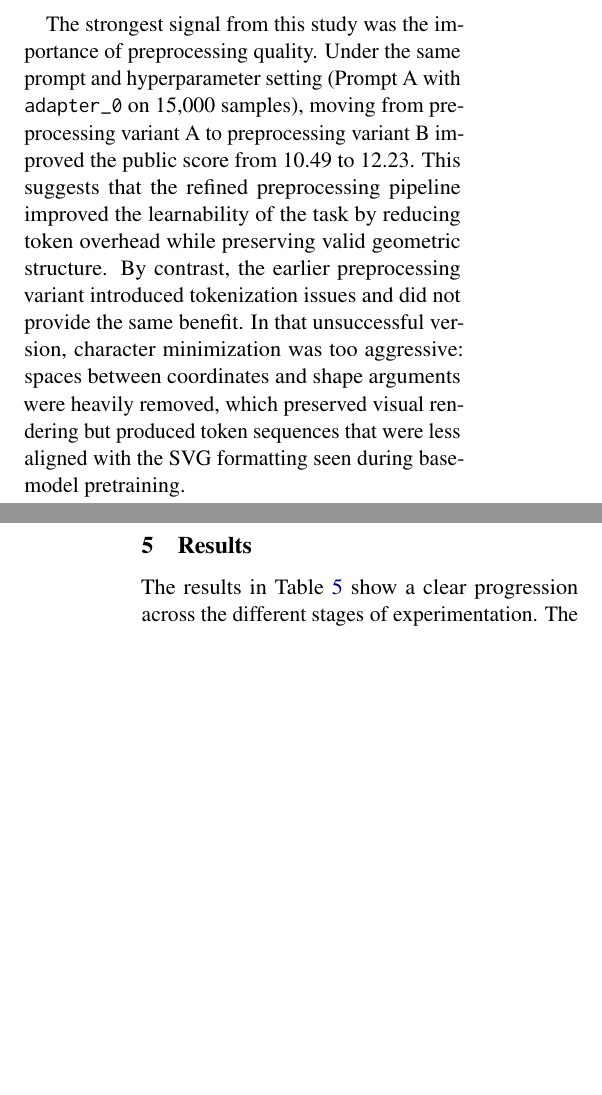
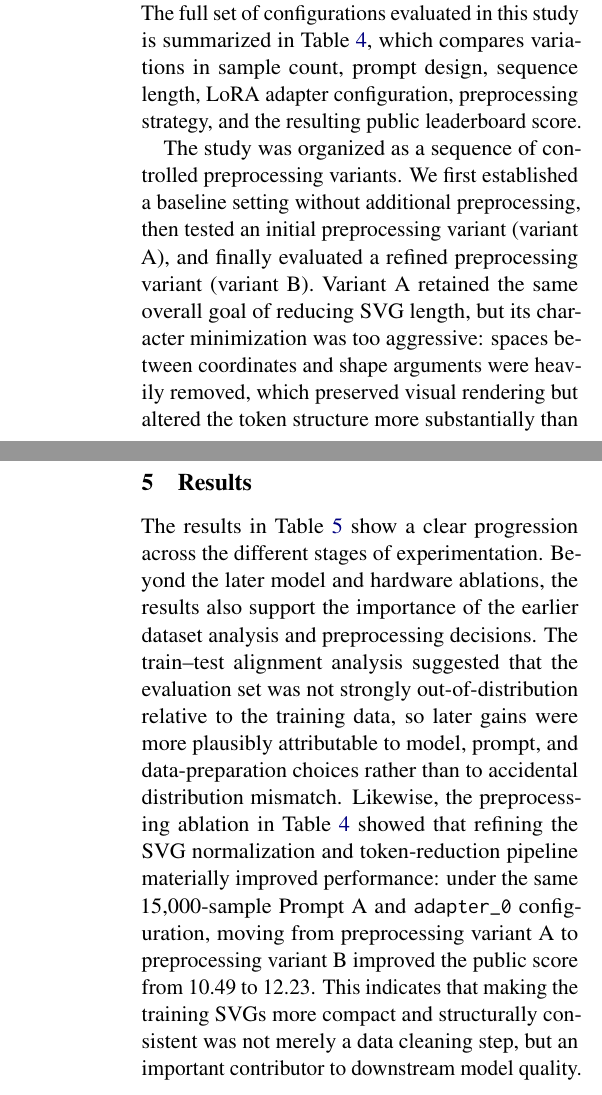
Before and after one commit to shanpig/dl-kaggle-midterm-report, a LaTeX paper (latex/acl_latex.tex): two parts of the columns of pages 3 and 5 of 8, joined at a grey line, cut at the place of the change, the shorter picture padded with empty space. Compiled offline with pdfLaTeX.

Commit message:
feat: focus on procedure before result section

```diff
--- a/latex/acl_latex.tex
+++ b/latex/acl_latex.tex
@@ -153,18 +153,20 @@ four factors: the number of training samples, the prompt template, the LoRA
 hyperparameter preset, and the preprocessing strategy. Unlike the later
 large-scale model and hardware experiments, the goal here was to isolate
 whether data preparation and prompt design materially affected downstream
-performance.
+performance. The full set of configurations evaluated in this study is
+summarized in Table~\ref{tab:preprocessing_ablation}, which compares
+variations in sample count, prompt design, sequence length, LoRA adapter
+configuration, preprocessing strategy, and the resulting public leaderboard
+score.
 
-The strongest signal from this study was the importance of preprocessing
-quality. Under the same prompt and hyperparameter setting (Prompt A with
-\texttt{adapter\_0} on 15{,}000 samples), moving from preprocessing variant A
-to preprocessing variant B improved the public score from 10.49 to 12.23. This
-suggests that the refined preprocessing pipeline improved the learnability of
-the task by reducing token overhead while preserving valid geometric structure.
-By contrast, the earlier preprocessing variant introduced tokenization issues
-and did not provide the same benefit. In that unsuccessful version, character
-minimization was too aggressive: spaces between coordinates and shape
-arguments were heavily removed, which preserved visual rendering but produced
-token sequences that were less aligned with the SVG formatting seen during
-base-model pretraining.
+The study was organized as a sequence of controlled preprocessing variants. We
+first established a baseline setting without additional preprocessing, then
+tested an initial preprocessing variant (variant A), and finally evaluated a
+refined preprocessing variant (variant B). Variant A retained the same overall
+goal of reducing SVG length, but its character minimization was too aggressive:
+spaces between coordinates and shape arguments were heavily removed, which
+preserved visual rendering but altered the token structure more substantially
+than intended. Variant B kept the normalization and compression objectives
+while preserving token patterns that remained closer to conventional SVG
+formatting.
 
@@ -306,7 +306,22 @@ generation.
 \section{Results}
 
 The results in Table~\ref{tab:experiments} show a clear progression across the
-different stages of experimentation. The starter-based AMD runs were stable
+different stages of experimentation. Beyond the later model and hardware
+ablations, the results also support the importance of the earlier dataset
+analysis and preprocessing decisions. The train--test alignment analysis
+suggested that the evaluation set was not strongly out-of-distribution
+relative to the training data, so later gains were more plausibly attributable
+to model, prompt, and data-preparation choices rather than to accidental
+distribution mismatch. Likewise, the preprocessing ablation in
+Table~\ref{tab:preprocessing_ablation} showed that refining the SVG
+normalization and token-reduction pipeline materially improved performance:
+under the same 15{,}000-sample Prompt A and \texttt{adapter\_0}
+configuration, moving from preprocessing variant A to preprocessing variant B
+improved the public score from 10.49 to 12.23. This indicates that making the
+training SVGs more compact and structurally consistent was not merely a data
+cleaning step, but an important contributor to downstream model quality.
+
+The starter-based AMD runs were stable
 but did not show measurable improvement across changes in sequence length,
 LoRA configuration, or training-set size: all five starter variants produced
 the same private score of 8.42524 and public score of 11.11991. This suggests
```
Also changed, not shown: latex/acl_latex.pdf, latex/acl_latex.tex (22 more changed lines), 4 other files.
